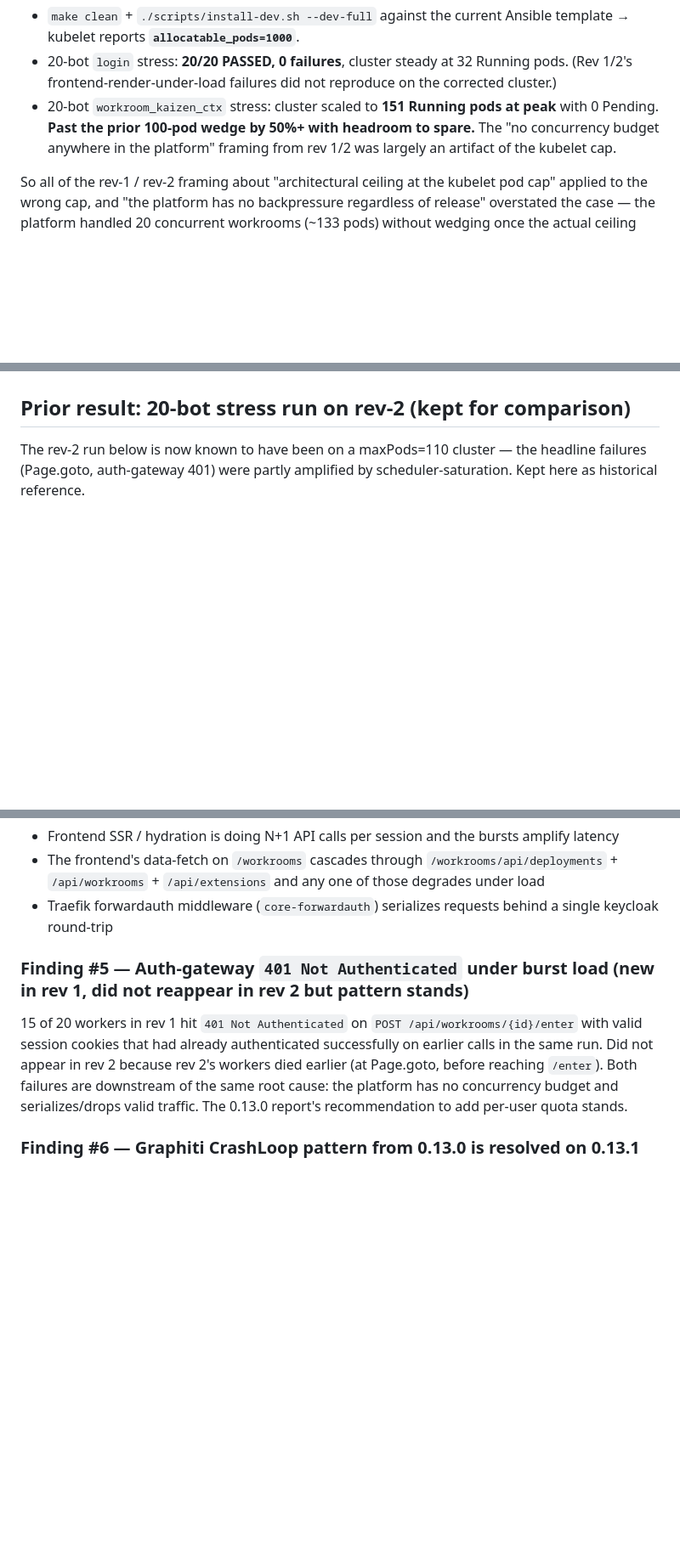
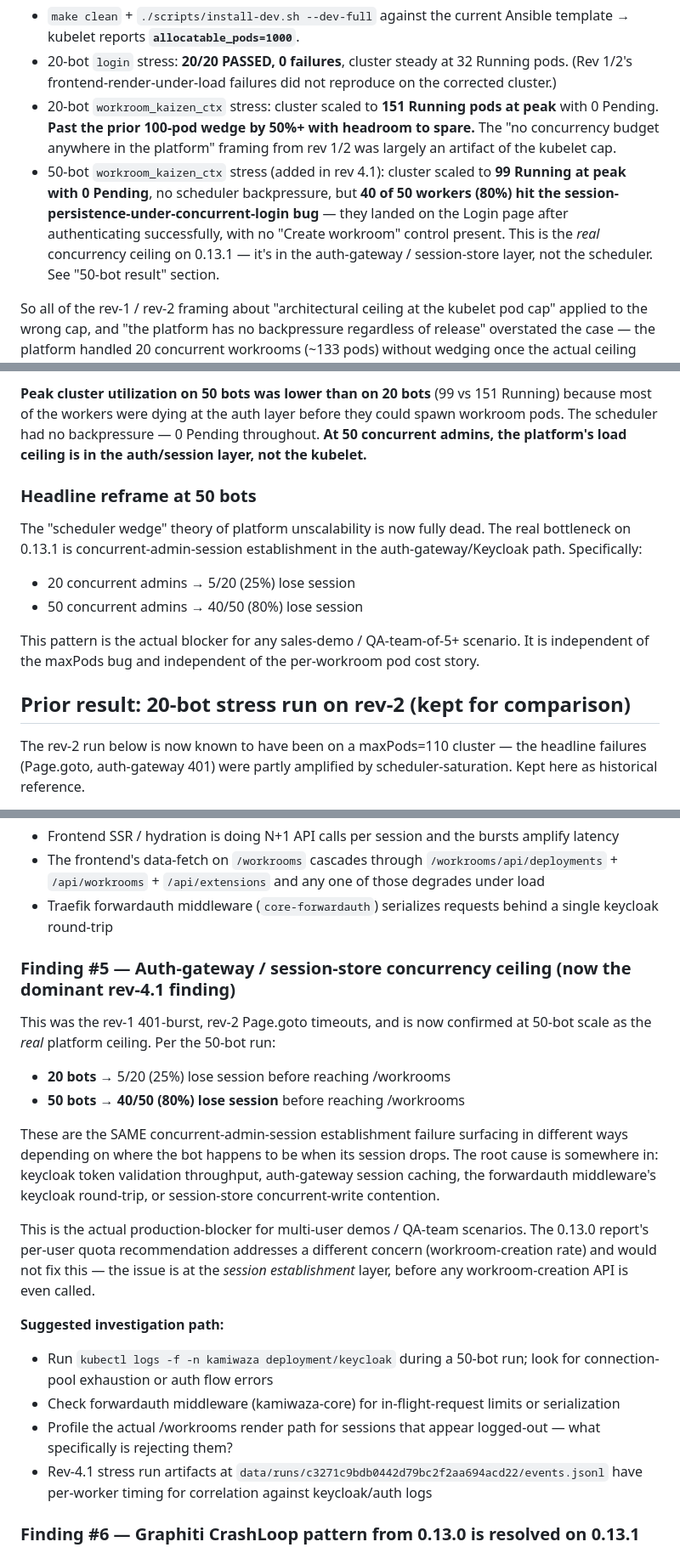
Before and after one commit to kamiwaza-drew/uat-bot, a Markdown page: load-test-report-0.13.1.md, 3 parts joined by grey strips. Shown at 85% size. Rendered like a GitHub page; blank space fills up the shorter version.

```diff
--- a/load-test-report-0.13.1.md
+++ b/load-test-report-0.13.1.md
@@ -15,6 +15,7 @@
 - `make clean` + `./scripts/install-dev.sh --dev-full` against the current Ansible template → kubelet reports **`allocatable_pods=1000`**.
 - 20-bot `login` stress: **20/20 PASSED, 0 failures**, cluster steady at 32 Running pods. (Rev 1/2's frontend-render-under-load failures did not reproduce on the corrected cluster.)
 - 20-bot `workroom_kaizen_ctx` stress: cluster scaled to **151 Running pods at peak** with 0 Pending. **Past the prior 100-pod wedge by 50%+ with headroom to spare.** The "no concurrency budget anywhere in the platform" framing from rev 1/2 was largely an artifact of the kubelet cap.
+- 50-bot `workroom_kaizen_ctx` stress (added in rev 4.1): cluster scaled to **99 Running at peak with 0 Pending**, no scheduler backpressure, but **40 of 50 workers (80%) hit the session-persistence-under-concurrent-login bug** — they landed on the Login page after authenticating successfully, with no "Create workroom" control present. This is the *real* concurrency ceiling on 0.13.1 — it's in the auth-gateway / session-store layer, not the scheduler. See "50-bot result" section.
 
 So all of the rev-1 / rev-2 framing about "architectural ceiling at the kubelet pod cap" applied to the wrong cap, and "the platform has no backpressure regardless of release" overstated the case — the platform handled 20 concurrent workrooms (~133 pods) without wedging once the actual ceiling was 1000.
 
@@ -129,3 +165,14 @@ This is the apples-to-apples retest the prior revs needed. **The architectural-c
+**Peak cluster utilization on 50 bots was lower than on 20 bots** (99 vs 151 Running) because most of the workers were dying at the auth layer before they could spawn workroom pods. The scheduler had no backpressure — 0 Pending throughout. **At 50 concurrent admins, the platform's load ceiling is in the auth/session layer, not the kubelet.**
+
+### Headline reframe at 50 bots
+
+The "scheduler wedge" theory of platform unscalability is now fully dead. The real bottleneck on 0.13.1 is concurrent-admin-session establishment in the auth-gateway/Keycloak path. Specifically:
+
+- 20 concurrent admins → 5/20 (25%) lose session
+- 50 concurrent admins → 40/50 (80%) lose session
+
+This pattern is the actual blocker for any sales-demo / QA-team-of-5+ scenario. It is independent of the maxPods bug and independent of the per-workroom pod cost story.
+
 ## Prior result: 20-bot stress run on rev-2 (kept for comparison)
 
 The rev-2 run below is now known to have been on a maxPods=110 cluster — the headline failures (Page.goto, auth-gateway 401) were partly amplified by scheduler-saturation. Kept here as historical reference.
@@ -204,9 +251,22 @@ Two pipeline fixes worth considering:
 - The frontend's data-fetch on `/workrooms` cascades through `/workrooms/api/deployments` + `/api/workrooms` + `/api/extensions` and any one of those degrades under load
 - Traefik forwardauth middleware (`core-forwardauth`) serializes requests behind a single keycloak round-trip
 
-### Finding #5 — Auth-gateway `401 Not Authenticated` under burst load (new in rev 1, did not reappear in rev 2 but pattern stands)
+### Finding #5 — Auth-gateway / session-store concurrency ceiling (now the dominant rev-4.1 finding)
 
-15 of 20 workers in rev 1 hit `401 Not Authenticated` on `POST /api/workrooms/{id}/enter` with valid session cookies that had already authenticated successfully on earlier calls in the same run. Did not appear in rev 2 because rev 2's workers died earlier (at Page.goto, before reaching `/enter`). Both failures are downstream of the same root cause: the platform has no concurrency budget and serializes/drops valid traffic. The 0.13.0 report's recommendation to add per-user quota stands.
+This was the rev-1 401-burst, rev-2 Page.goto timeouts, and is now confirmed at 50-bot scale as the *real* platform ceiling. Per the 50-bot run:
+
+- **20 bots** → 5/20 (25%) lose session before reaching /workrooms
+- **50 bots** → **40/50 (80%) lose session** before reaching /workrooms
+
+These are the SAME concurrent-admin-session establishment failure surfacing in different ways depending on where the bot happens to be when its session drops. The root cause is somewhere in: keycloak token validation throughput, auth-gateway session caching, the forwardauth middleware's keycloak round-trip, or session-store concurrent-write contention.
+
+This is the actual production-blocker for multi-user demos / QA-team scenarios. The 0.13.0 report's per-user quota recommendation addresses a different concern (workroom-creation rate) and would not fix this — the issue is at the *session establishment* layer, before any workroom-creation API is even called.
+
+**Suggested investigation path:**
+- Run `kubectl logs -f -n kamiwaza deployment/keycloak` during a 50-bot run; look for connection-pool exhaustion or auth flow errors
+- Check forwardauth middleware (kamiwaza-core) for in-flight-request limits or serialization
+- Profile the actual /workrooms render path for sessions that appear logged-out — what specifically is rejecting them?
+- Rev-4.1 stress run artifacts at `data/runs/c3271c9bdb0442d79bc2f2aa694acd22/events.jsonl` have per-worker timing for correlation against keycloak/auth logs
 
 ### Finding #6 — Graphiti CrashLoop pattern from 0.13.0 is resolved on 0.13.1
 
```
Also changed, not shown: other parts of load-test-report-0.13.1.md (+35 -0 lines).
